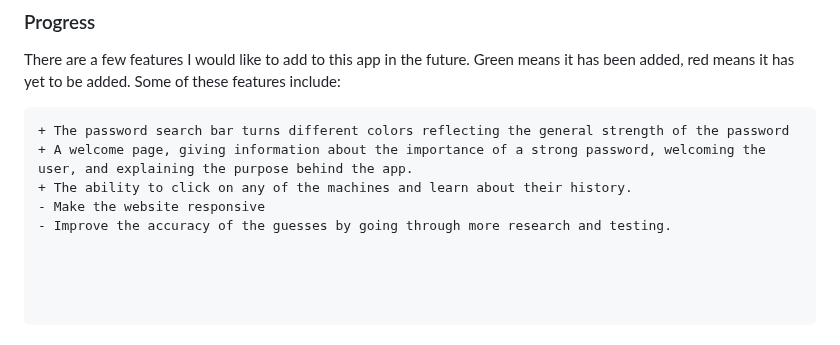
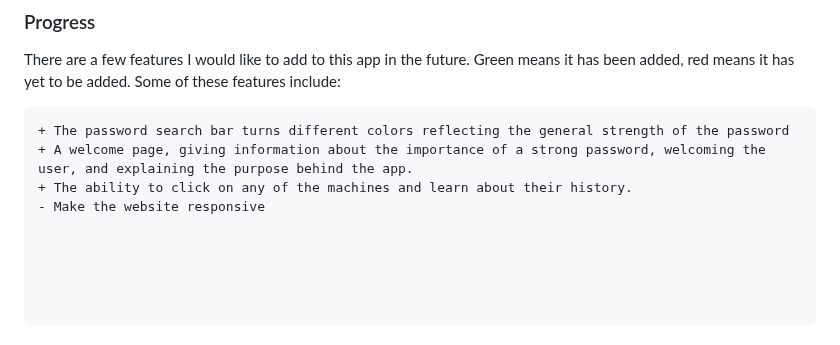
Before and after one commit to Zhredder/PasswordStrengthChecker, a Markdown page: README.md, the part around the change. Drawn GitHub-style.

```diff
--- a/README.md
+++ b/README.md
@@ -75,4 +75,3 @@ There are a few features I would like to add to this app in the future. Green me
 + A welcome page, giving information about the importance of a strong password, welcoming the user, and explaining the purpose behind the app.
 + The ability to click on any of the machines and learn about their history.
 - Make the website responsive
-- Improve the accuracy of the guesses by going through more research and testing.
```
